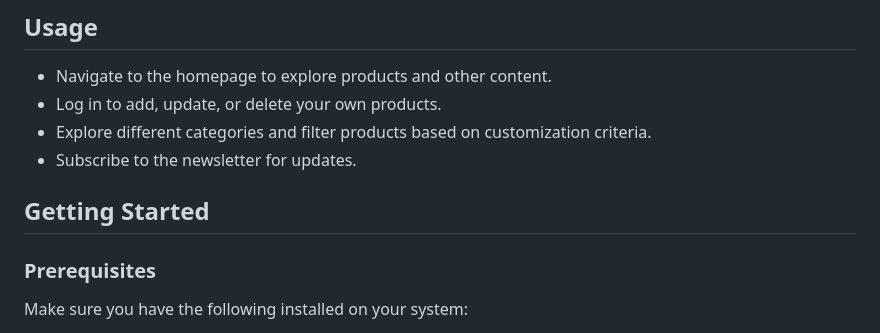
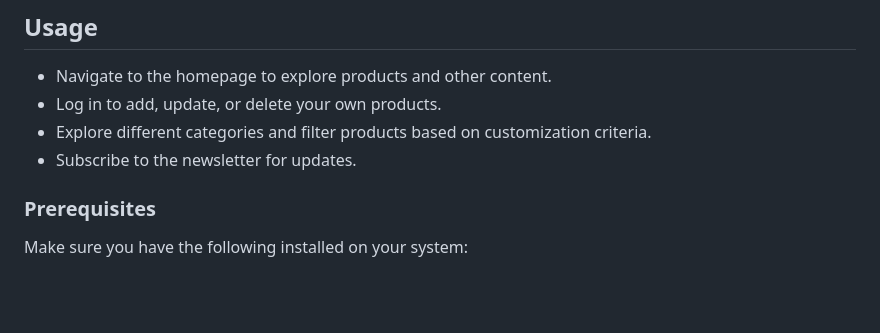
Before and after one commit to tazim5032/ceramics-arena-client, a Markdown page: README.md, the part around the change. GitHub-like rendering; blank space fills up the shorter version.

```diff
--- a/README.md
+++ b/README.md
@@ -125,7 +125,6 @@ Ceramics Arena is a full-stack web application for showcasing and selling cerami
 - Explore different categories and filter products based on customization criteria.
 - Subscribe to the newsletter for updates.
 
-## Getting Started
 
 ### Prerequisites
 
```
